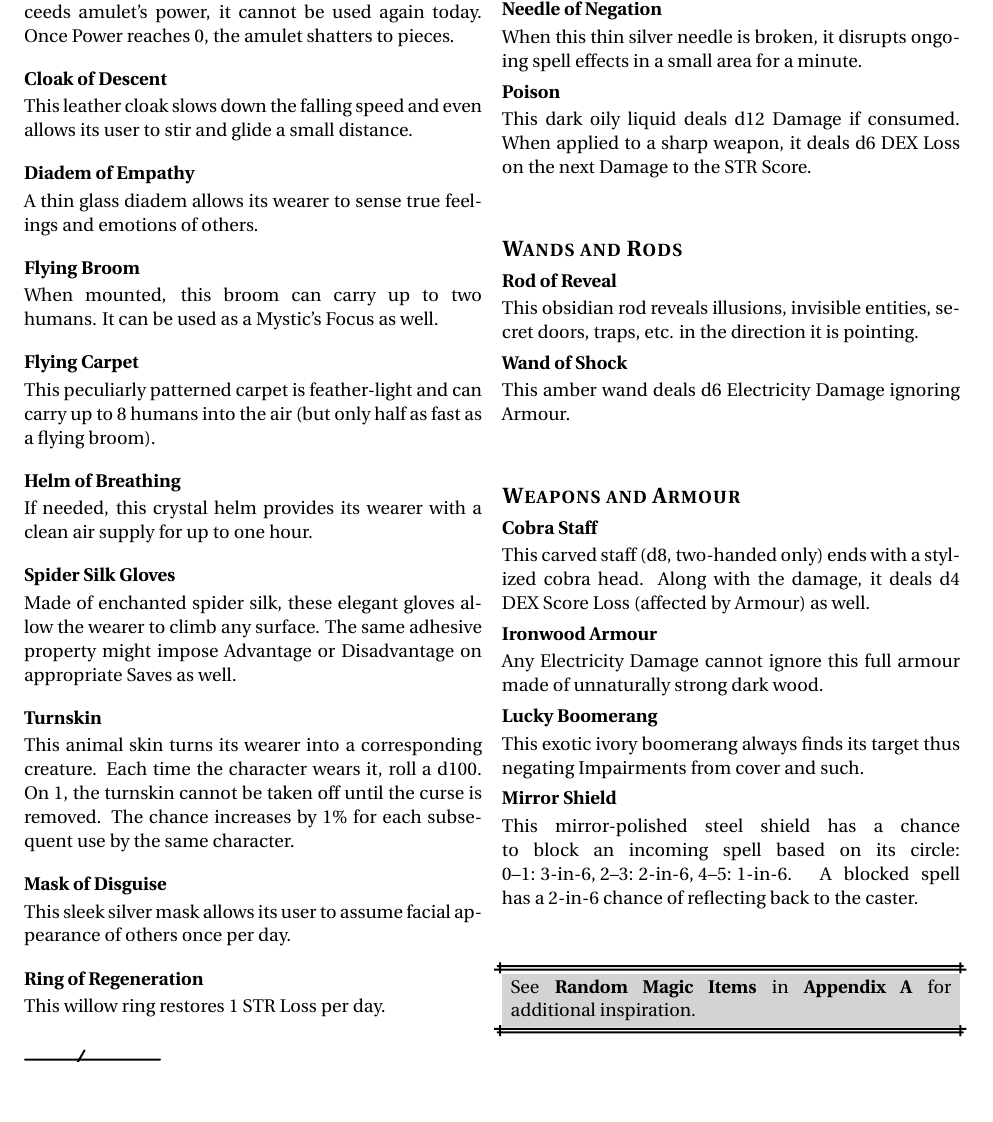
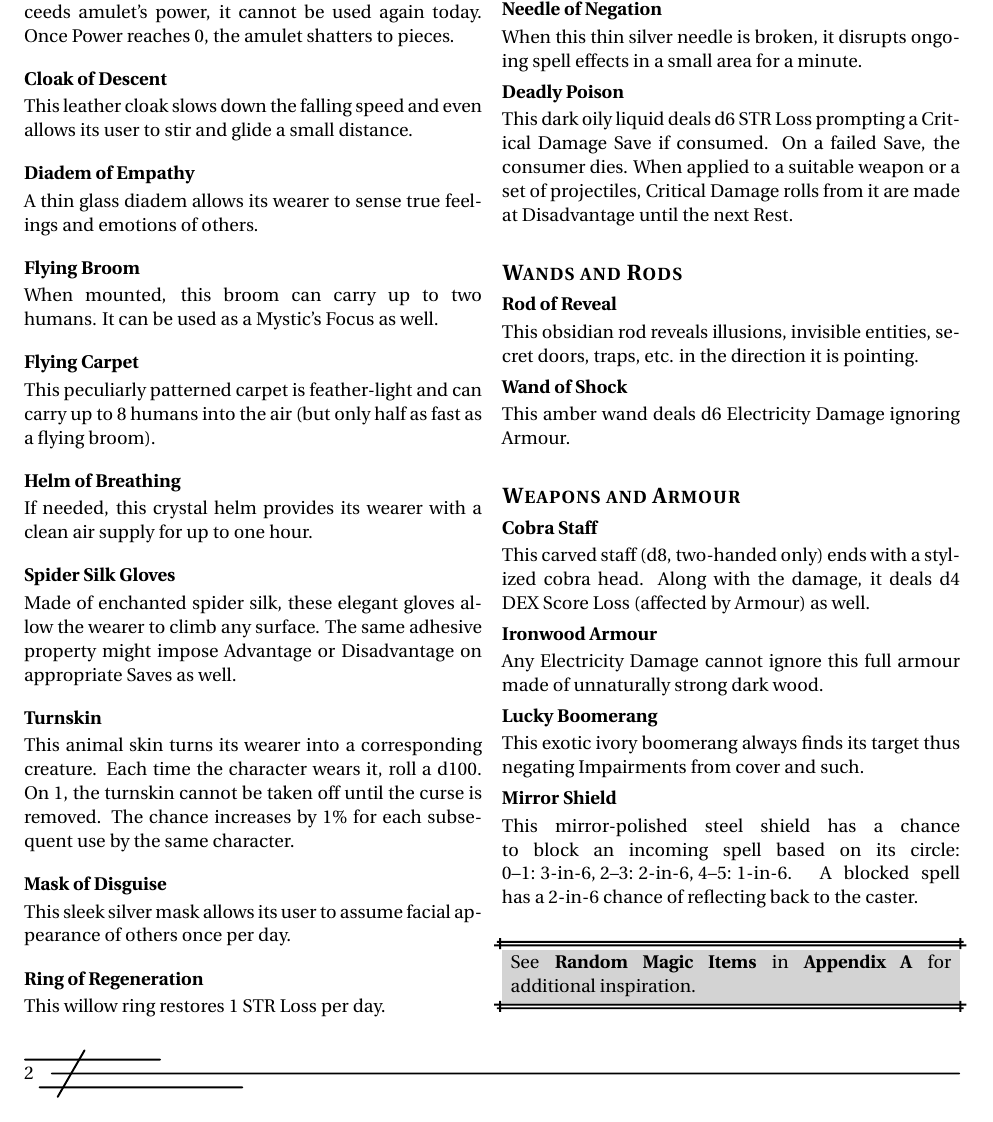
Before and after one commit to Vladar4/itdr, a LaTeX document (part6.tex): part of page 2 of 2, cut so that both start at the same text, the shorter picture padded with empty space. Compiled offline with pdfLaTeX.

Commit message:
part6: changed poison effects

```diff
--- a/part6.tex
+++ b/part6.tex
@@ -148,8 +148,8 @@ The vial of sparkling red liquid restores d6 STR~Loss.
 When this thin silver needle is broken, it disrupts ongoing spell effects in a small area for a minute.
 
 \index{Poison}
-\paragraph{Poison}
-This dark oily liquid deals d12 Damage if consumed. When applied to a sharp weapon, it deals d6 DEX~Loss on the next Damage to the STR~Score.
+\paragraph{Deadly Poison}
+This dark oily liquid deals d6 STR~Loss prompting a Critical Damage Save if consumed. On a failed Save, the consumer dies. When applied to a suitable weapon or a set of projectiles, Critical Damage rolls from it are made at Disadvantage until the next Rest.
 
 \vfill
 
@@ -182,4 +182,7 @@ This mirror-polished steel shield has a chance to block an incoming spell based
 \begin{dbox}
 	See \textbf{Random Magic Items} in \textbf{Appendix A} for \mbox{additional inspiration}.
 \end{dbox}
+
+\vfill
+
 \end{document}
```
